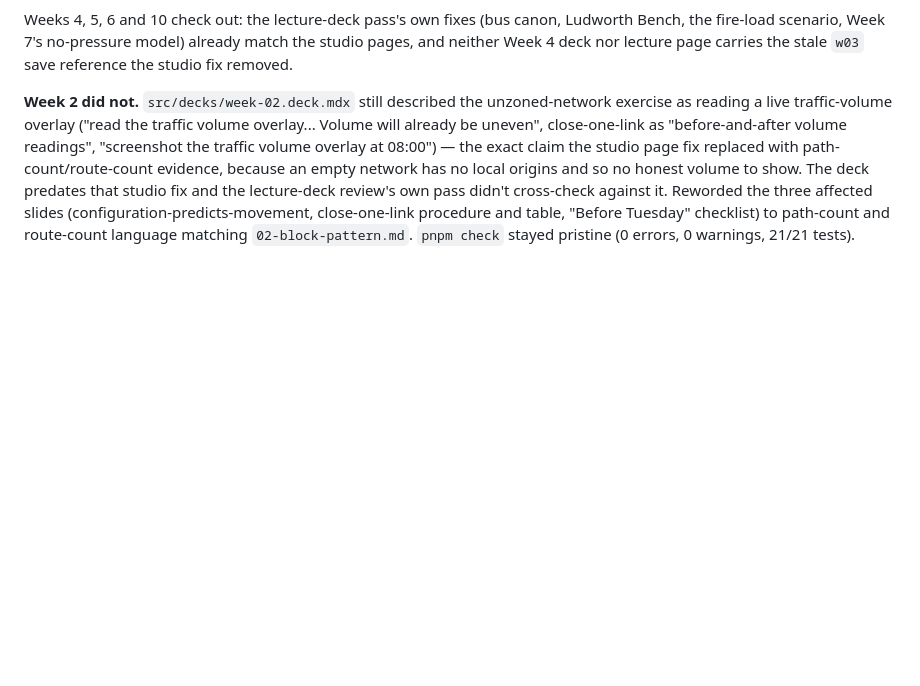
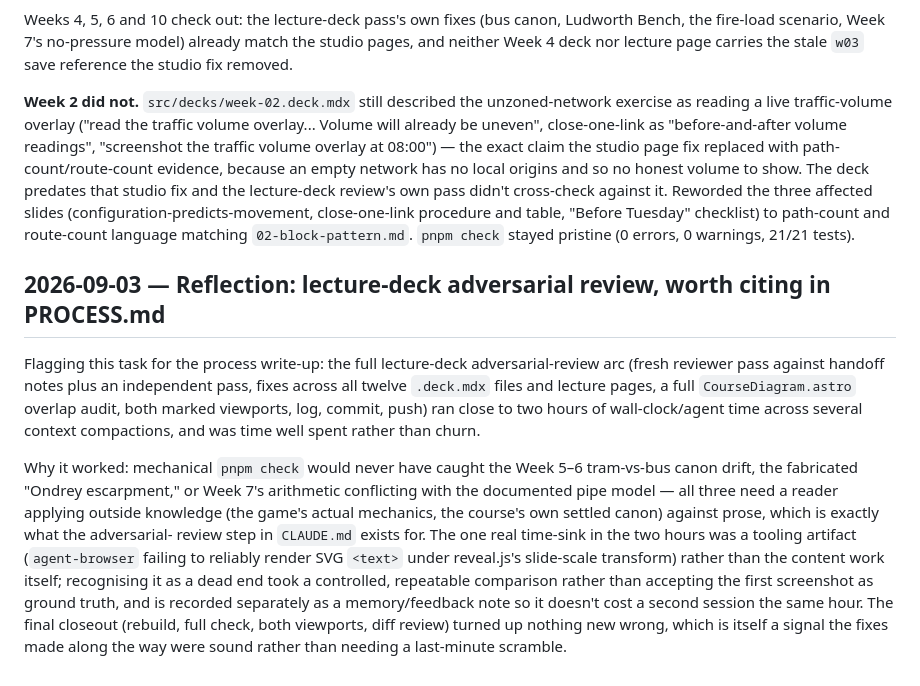
Before and after one commit to comp4020-agentic-coding-studio/comp4020-ass2-am167, a Markdown page: notes/log.md, the part around the change. Drawn GitHub-style; blank space fills up the shorter version.

Commit message:
notes: record process reflection on the lecture-deck review's effectiveness
The full adversarial-review arc for the lecture decks ran close to two
hours across several context compactions and was worth flagging for the
PROCESS.md write-up: mechanical pnpm check couldn't have caught the canon
drift, fabricated place name, or Week 7 arithmetic error the review found,
and the one real time-sink was a tooling artifact rather than the content
work.

Co-Authored-By: Claude Sonnet 5 <noreply@anthropic.com>

```diff
--- a/notes/log.md
+++ b/notes/log.md
@@ -846,3 +846,28 @@ it. Reworded the three affected slides (configuration-predicts-movement,
 close-one-link procedure and table, "Before Tuesday" checklist) to path-count
 and route-count language matching `02-block-pattern.md`. `pnpm check` stayed
 pristine (0 errors, 0 warnings, 21/21 tests).
+
+## 2026-09-03 — Reflection: lecture-deck adversarial review, worth citing in PROCESS.md
+
+Flagging this task for the process write-up: the full lecture-deck
+adversarial-review arc (fresh reviewer pass against handoff notes plus an
+independent pass, fixes across all twelve `.deck.mdx` files and lecture
+pages, a full `CourseDiagram.astro` overlap audit, both marked viewports,
+log, commit, push) ran close to two hours of wall-clock/agent time across
+several context compactions, and was time well spent rather than churn.
+
+Why it worked: mechanical `pnpm check` would never have caught the Week
+5–6 tram-vs-bus canon drift, the fabricated "Ondrey escarpment," or Week 7's
+arithmetic conflicting with the documented pipe model — all three need a
+reader applying outside knowledge (the game's actual mechanics, the course's
+own settled canon) against prose, which is exactly what the adversarial-
+review step in `CLAUDE.md` exists for. The one real time-sink in the two
+hours was a tooling artifact (`agent-browser` failing to reliably render SVG
+`<text>` under reveal.js's slide-scale transform) rather than the content
+work itself; recognising it as a dead end took a controlled, repeatable
+comparison rather than accepting the first screenshot as ground truth, and
+is recorded separately as a memory/feedback note so it doesn't cost a second
+session the same hour. The final closeout (rebuild, full check, both
+viewports, diff review) turned up nothing new wrong, which is itself a
+signal the fixes made along the way were sound rather than needing a
+last-minute scramble.
```
